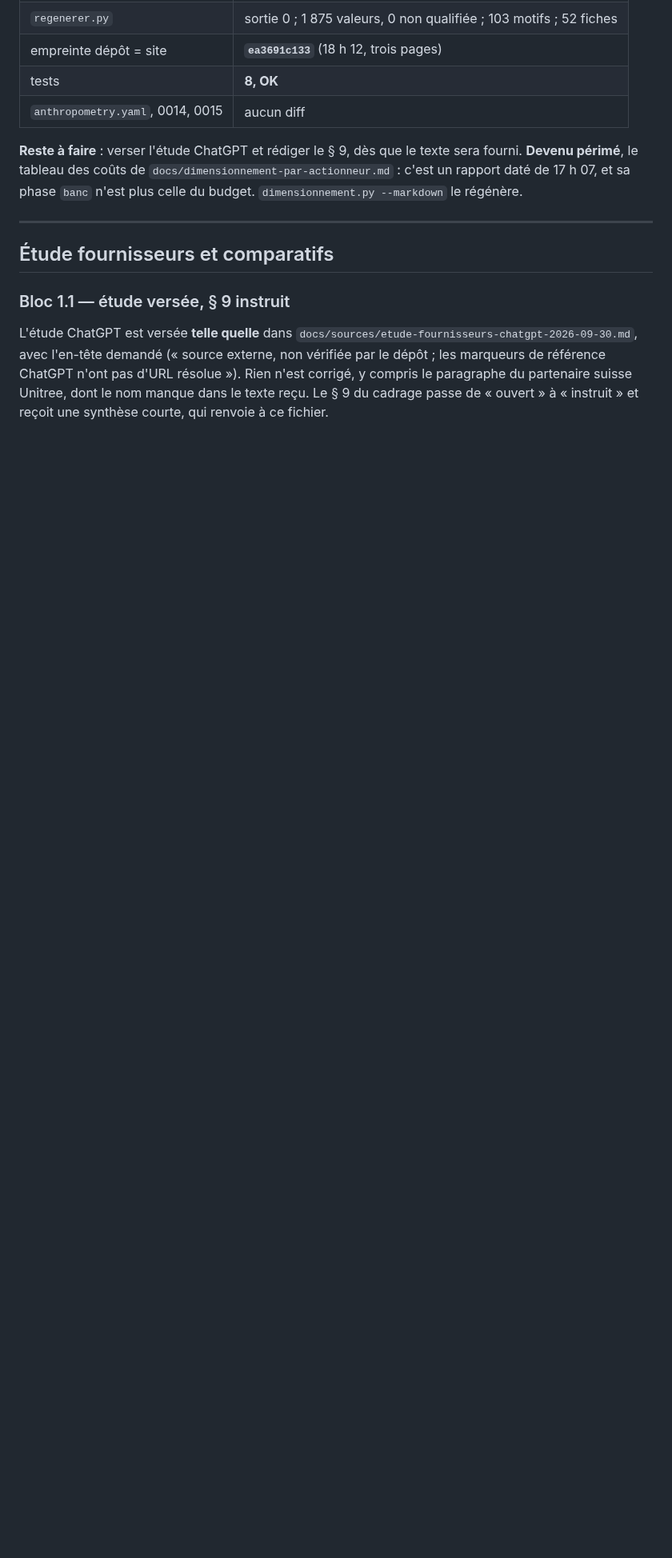
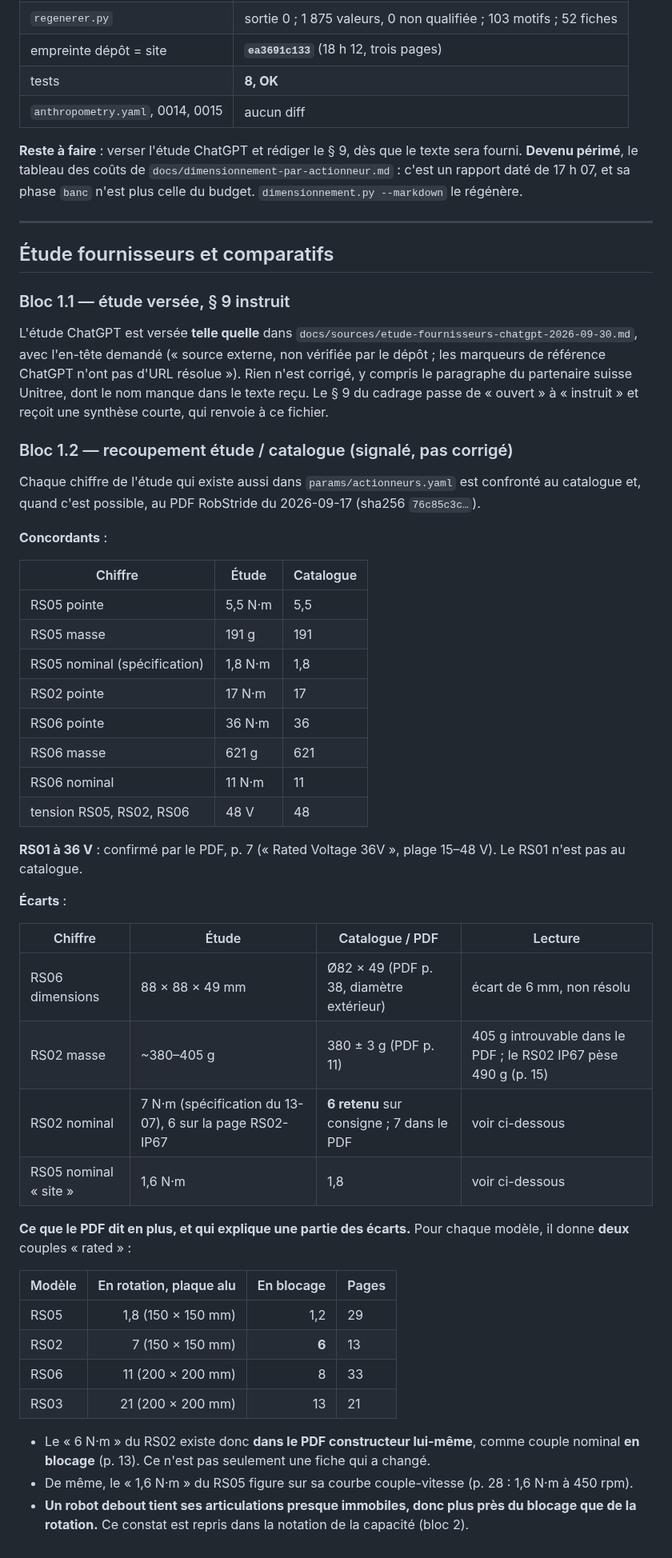
Before and after one commit to sodigitaljeremy/YXOR, a Markdown page: journal/2026-09-30.md, the part around the change. Shown at 80% size. GitHub-like rendering; blank space fills up the shorter version.

Commit message:
Recoupement étude/catalogue : 8 concordances, 4 écarts signalés
Le PDF RobStride donne deux couples « rated » (rotation sur plaque alu,
et blocage) : le 6 N·m du RS02 y figure en blocage (p. 13).

Co-Authored-By: Claude Opus 5.5 <noreply@anthropic.com>

```diff
--- a/journal/2026-09-30.md
+++ b/journal/2026-09-30.md
@@ -792,3 +792,53 @@ référence ChatGPT n'ont pas d'URL résolue »). Rien n'est corrigé, y
 compris le paragraphe du partenaire suisse Unitree, dont le nom manque
 dans le texte reçu. Le § 9 du cadrage passe de « ouvert » à « instruit »
 et reçoit une synthèse courte, qui renvoie à ce fichier.
+
+### Bloc 1.2 — recoupement étude / catalogue (signalé, pas corrigé)
+
+Chaque chiffre de l'étude qui existe aussi dans `params/actionneurs.yaml`
+est confronté au catalogue et, quand c'est possible, au PDF RobStride du
+2026-09-17 (sha256 `76c85c3c…`).
+
+**Concordants** :
+
+| Chiffre | Étude | Catalogue |
+| --- | --- | --- |
+| RS05 pointe | 5,5 N·m | 5,5 |
+| RS05 masse | 191 g | 191 |
+| RS05 nominal (spécification) | 1,8 N·m | 1,8 |
+| RS02 pointe | 17 N·m | 17 |
+| RS06 pointe | 36 N·m | 36 |
+| RS06 masse | 621 g | 621 |
+| RS06 nominal | 11 N·m | 11 |
+| tension RS05, RS02, RS06 | 48 V | 48 |
+
+**RS01 à 36 V** : confirmé par le PDF, p. 7 (« Rated Voltage 36V »,
+plage 15–48 V). Le RS01 n'est pas au catalogue.
+
+**Écarts** :
+
+| Chiffre | Étude | Catalogue / PDF | Lecture |
+| --- | --- | --- | --- |
+| RS06 dimensions | 88 × 88 × 49 mm | Ø82 × 49 (PDF p. 38, diamètre extérieur) | écart de 6 mm, non résolu |
+| RS02 masse | ~380–405 g | 380 ± 3 g (PDF p. 11) | 405 g introuvable dans le PDF ; le RS02 IP67 pèse 490 g (p. 15) |
+| RS02 nominal | 7 N·m (spécification du 13-07), 6 sur la page RS02-IP67 | **6 retenu** sur consigne ; 7 dans le PDF | voir ci-dessous |
+| RS05 nominal « site » | 1,6 N·m | 1,8 | voir ci-dessous |
+
+**Ce que le PDF dit en plus, et qui explique une partie des écarts.**
+Pour chaque modèle, il donne **deux** couples « rated » :
+
+| Modèle | En rotation, plaque alu | En blocage | Pages |
+| --- | ---: | ---: | --- |
+| RS05 | 1,8 (150 × 150 mm) | 1,2 | 29 |
+| RS02 | 7 (150 × 150 mm) | **6** | 13 |
+| RS06 | 11 (200 × 200 mm) | 8 | 33 |
+| RS03 | 21 (200 × 200 mm) | 13 | 21 |
+
+- Le « 6 N·m » du RS02 existe donc **dans le PDF constructeur lui-même**,
+  comme couple nominal **en blocage** (p. 13). Ce n'est pas seulement
+  une fiche qui a changé.
+- De même, le « 1,6 N·m » du RS05 figure sur sa courbe couple-vitesse
+  (p. 28 : 1,6 N·m à 450 rpm).
+- **Un robot debout tient ses articulations presque immobiles, donc
+  plus près du blocage que de la rotation.** Ce constat est repris dans
+  la notation de la capacité (bloc 2).
```
